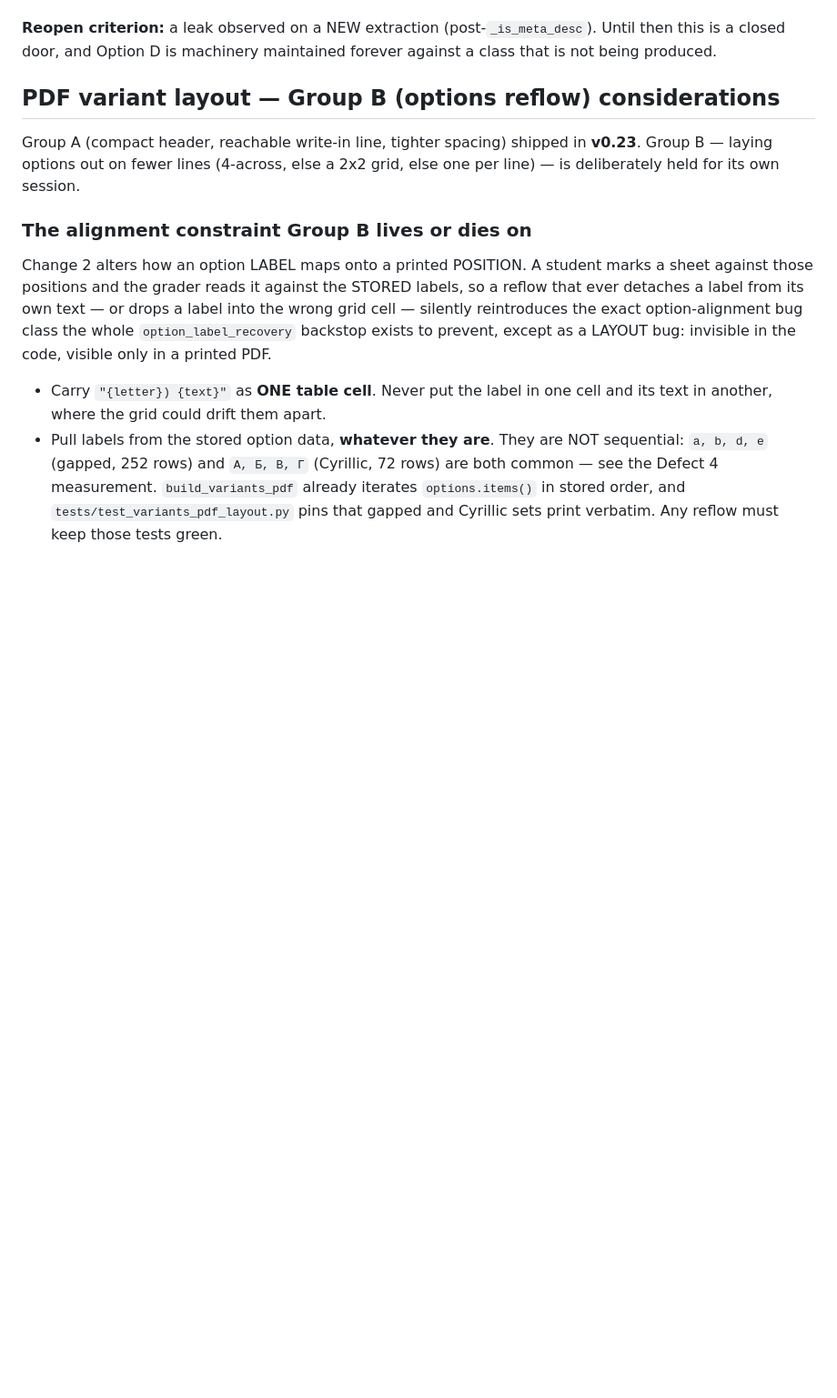
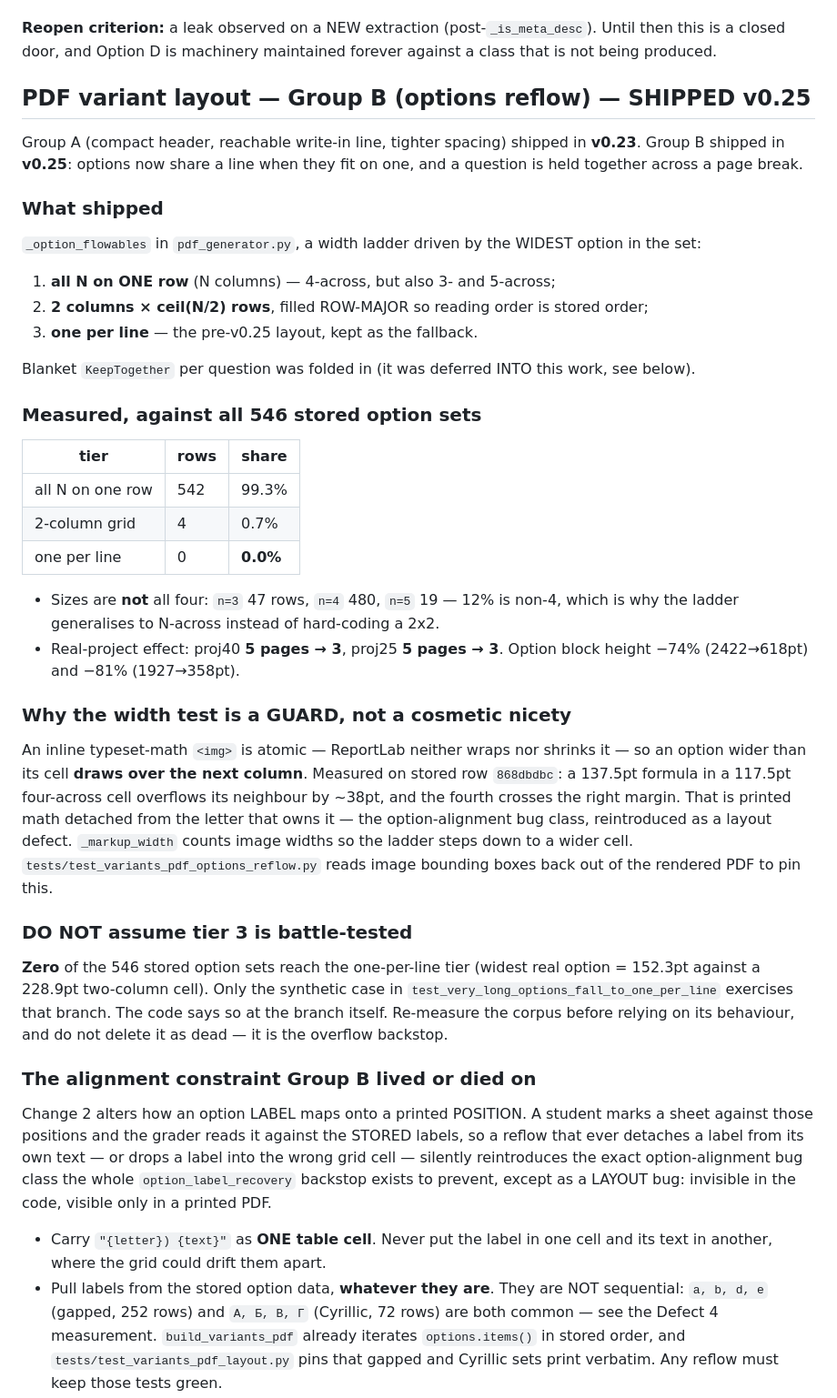
Before and after one commit to sabdur4hmonov/testova, a Markdown page: docs/BACKLOG.md, the part around one of its changes. Shown at 91% size. GitHub-like rendering; blank space fills up the shorter version.

```diff
--- a/docs/BACKLOG.md
+++ b/docs/BACKLOG.md
@@ -197,13 +197,55 @@ near-misses ("A line segment with points A, B, C marked on it.").
 Until then this is a closed door, and Option D is machinery maintained forever
 against a class that is not being produced.
 
-## PDF variant layout — Group B (options reflow) considerations
+## PDF variant layout — Group B (options reflow) — SHIPPED v0.25
 
 Group A (compact header, reachable write-in line, tighter spacing) shipped in
-**v0.23**. Group B — laying options out on fewer lines (4-across, else a 2x2
-grid, else one per line) — is deliberately held for its own session.
+**v0.23**. Group B shipped in **v0.25**: options now share a line when they fit
+on one, and a question is held together across a page break.
 
-### The alignment constraint Group B lives or dies on
+### What shipped
+`_option_flowables` in `pdf_generator.py`, a width ladder driven by the WIDEST
+option in the set:
+
+1. **all N on ONE row** (N columns) — 4-across, but also 3- and 5-across;
+2. **2 columns × ceil(N/2) rows**, filled ROW-MAJOR so reading order is stored
+   order;
+3. **one per line** — the pre-v0.25 layout, kept as the fallback.
+
+Blanket `KeepTogether` per question was folded in (it was deferred INTO this
+work, see below).
+
+### Measured, against all 546 stored option sets
+| tier | rows | share |
+|---|---|---|
+| all N on one row | 542 | 99.3% |
+| 2-column grid | 4 | 0.7% |
+| one per line | 0 | **0.0%** |
+
+- Sizes are **not** all four: `n=3` 47 rows, `n=4` 480, `n=5` 19 — 12% is
+  non-4, which is why the ladder generalises to N-across instead of hard-coding
+  a 2x2.
+- Real-project effect: proj40 **5 pages → 3**, proj25 **5 pages → 3**. Option
+  block height −74% (2422→618pt) and −81% (1927→358pt).
+
+### Why the width test is a GUARD, not a cosmetic nicety
+An inline typeset-math `<img>` is atomic — ReportLab neither wraps nor shrinks
+it — so an option wider than its cell **draws over the next column**. Measured
+on stored row `868dbdbc`: a 137.5pt formula in a 117.5pt four-across cell
+overflows its neighbour by ~38pt, and the fourth crosses the right margin. That
+is printed math detached from the letter that owns it — the option-alignment
+bug class, reintroduced as a layout defect. `_markup_width` counts image widths
+so the ladder steps down to a wider cell. `tests/test_variants_pdf_options_reflow.py`
+reads image bounding boxes back out of the rendered PDF to pin this.
+
+### DO NOT assume tier 3 is battle-tested
+**Zero** of the 546 stored option sets reach the one-per-line tier (widest real
+option = 152.3pt against a 228.9pt two-column cell). Only the synthetic case in
+`test_very_long_options_fall_to_one_per_line` exercises that branch. The code
+says so at the branch itself. Re-measure the corpus before relying on its
+behaviour, and do not delete it as dead — it is the overflow backstop.
+
+### The alignment constraint Group B lived or died on
 Change 2 alters how an option LABEL maps onto a printed POSITION. A student
 marks a sheet against those positions and the grader reads it against the
 STORED labels, so a reflow that ever detaches a label from its own text — or
```
Also changed, not shown: other parts of docs/BACKLOG.md (+34 -12 lines).
